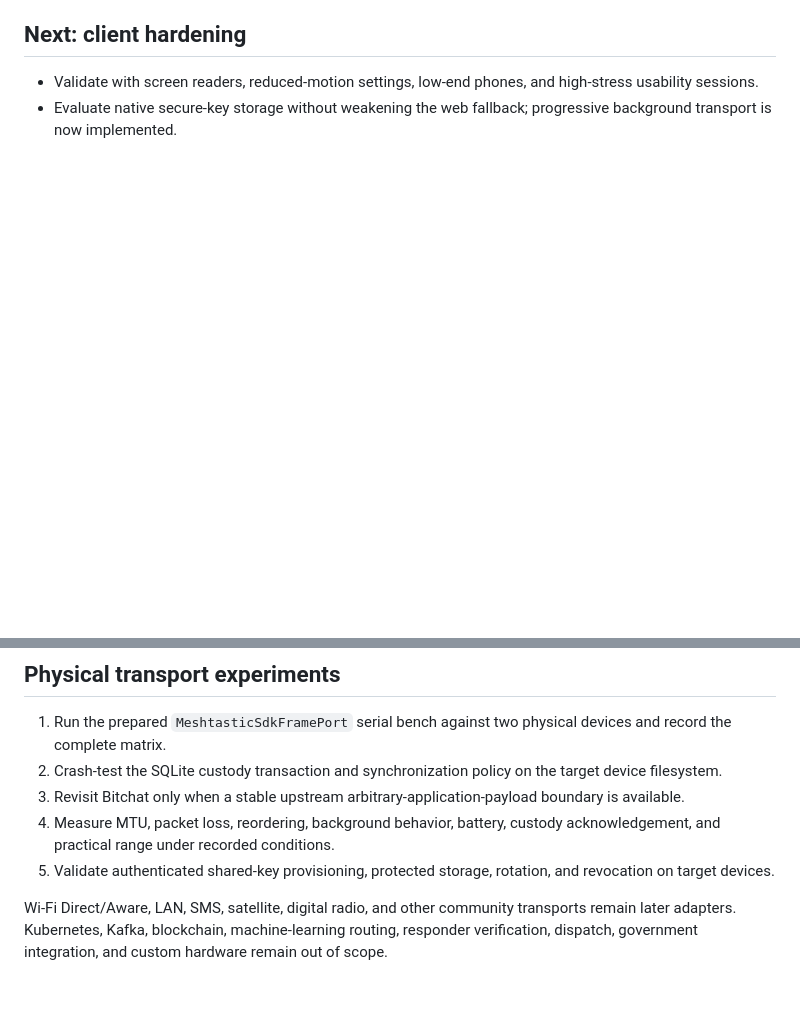
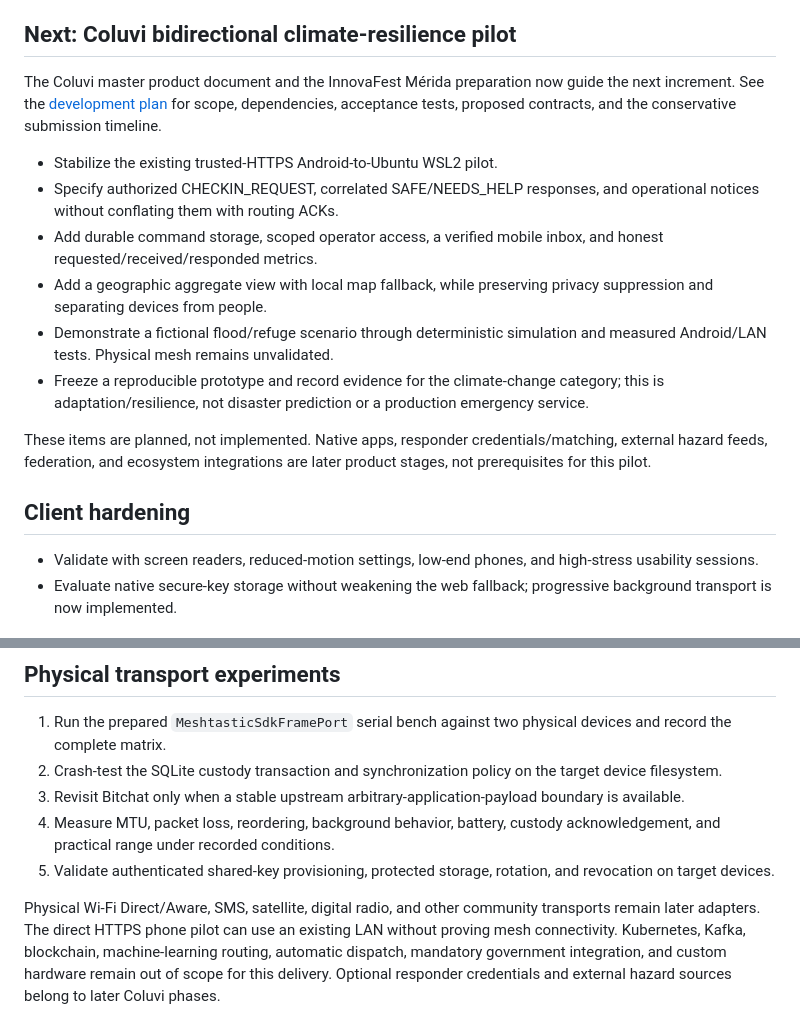
Before and after one commit to raulprtech/emergency-mesh, a Markdown page: docs/ROADMAP.md, 2 parts joined by grey strips. Drawn GitHub-style; blank space fills up the shorter version.

```diff
--- a/docs/ROADMAP.md
+++ b/docs/ROADMAP.md
@@ -23,7 +23,20 @@
 - Physical raw-frame boundary, Meshtastic private-app policy, active-SDK-compatible structural port, isolated exact-version serial bench and contract check, Bitchat/Meshtastic feasibility decision, and unicast reassembly-to-queue custody ACK bridge with bounded in-memory recovery and atomic restart-safe SQLite receipts.
 - Phone-pilot receiver mode with configurable network binding, durable SQLite ingest across restart, optional direct TLS, short-lived non-overwriting local certificate generation, explicit low-threshold privacy warnings, and a documented trusted-HTTPS boundary.
 
-## Next: client hardening
+## Next: Coluvi bidirectional climate-resilience pilot
+
+The Coluvi master product document and the InnovaFest Mérida preparation now guide the next increment. See the [development plan](COLUVI_INNOVAFEST_DEVELOPMENT_PLAN.md) for scope, dependencies, acceptance tests, proposed contracts, and the conservative submission timeline.
+
+- Stabilize the existing trusted-HTTPS Android-to-Ubuntu WSL2 pilot.
+- Specify authorized CHECKIN_REQUEST, correlated SAFE/NEEDS_HELP responses, and operational notices without conflating them with routing ACKs.
+- Add durable command storage, scoped operator access, a verified mobile inbox, and honest requested/received/responded metrics.
+- Add a geographic aggregate view with local map fallback, while preserving privacy suppression and separating devices from people.
+- Demonstrate a fictional flood/refuge scenario through deterministic simulation and measured Android/LAN tests. Physical mesh remains unvalidated.
+- Freeze a reproducible prototype and record evidence for the climate-change category; this is adaptation/resilience, not disaster prediction or a production emergency service.
+
+These items are planned, not implemented. Native apps, responder credentials/matching, external hazard feeds, federation, and ecosystem integrations are later product stages, not prerequisites for this pilot.
+
+## Client hardening
 
 - Validate with screen readers, reduced-motion settings, low-end phones, and high-stress usability sessions.
 - Evaluate native secure-key storage without weakening the web fallback; progressive background transport is now implemented.
@@ -36,4 +49,4 @@
 4. Measure MTU, packet loss, reordering, background behavior, battery, custody acknowledgement, and practical range under recorded conditions.
 5. Validate authenticated shared-key provisioning, protected storage, rotation, and revocation on target devices.
 
-Wi-Fi Direct/Aware, LAN, SMS, satellite, digital radio, and other community transports remain later adapters. Kubernetes, Kafka, blockchain, machine-learning routing, responder verification, dispatch, government integration, and custom hardware remain out of scope.
+Physical Wi-Fi Direct/Aware, SMS, satellite, digital radio, and other community transports remain later adapters. The direct HTTPS phone pilot can use an existing LAN without proving mesh connectivity. Kubernetes, Kafka, blockchain, machine-learning routing, automatic dispatch, mandatory government integration, and custom hardware remain out of scope for this delivery. Optional responder credentials and external hazard sources belong to later Coluvi phases.
```
Also changed, not shown: README.md (+1 -0 lines), docs/COLUVI_INNOVAFEST_DEVELOPMENT_PLAN.md (added, +247 -0 lines).
